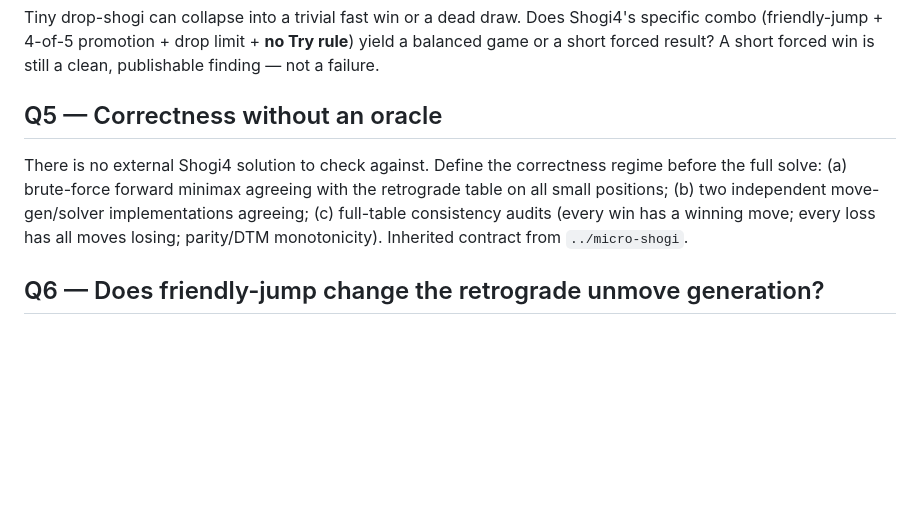
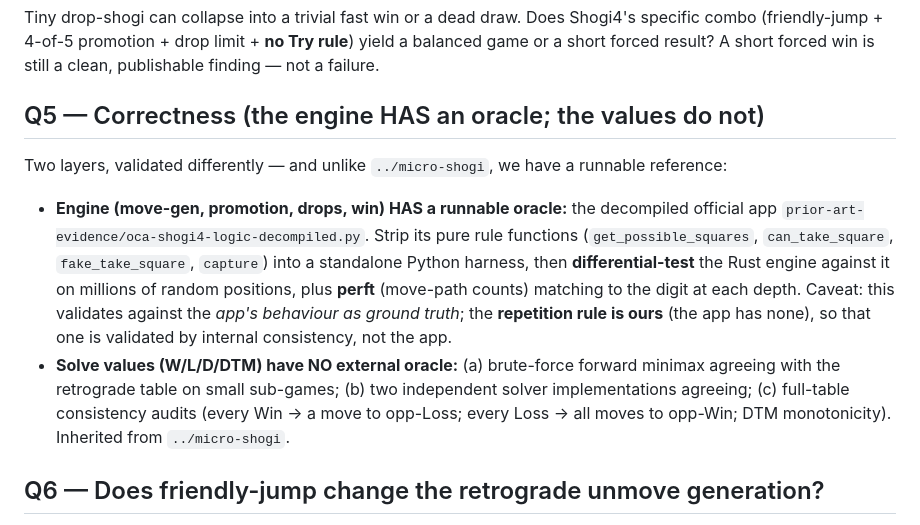
Before and after one commit to brianhliou/shogi4, a Markdown page: research/open-questions.md, the part around the change. Rendered like a GitHub page; blank space fills up the shorter version.

Commit message:
validation: record that the decompiled app is a runnable engine oracle
Sharpen Q5: the decompiled logic.py isn't just the rules on paper — its pure
move-gen functions can be run as a reference, so engine correctness (move-gen,
promotion, drops, win) gets differential-tested + perft-matched against an actual
oracle, which micro-shogi lacks. Solve VALUES still have no oracle (brute-force
minimax + two implementations + table audits). The repetition rule is ours, so
it's validated by consistency, not the app.

Lesson: decompiling a game's app yields not just its rules but a runnable reference implementation — an oracle for differential-testing your own engine, which is far stronger than validating move-gen against prose.
Lesson-class: testing
Lesson-scope: strategy
Lesson-trigger: design-choice
Lesson-stack: game-solving, testing, reverse-engineering

Co-Authored-By: Claude Opus 4.8 (1M context) <noreply@anthropic.com>

```diff
--- a/research/open-questions.md
+++ b/research/open-questions.md
@@ -50,13 +50,21 @@ Tiny drop-shogi can collapse into a trivial fast win or a dead draw. Does Shogi4
 (friendly-jump + 4-of-5 promotion + drop limit + **no Try rule**) yield a balanced game or a short
 forced result? A short forced win is still a clean, publishable finding — not a failure.
 
-## Q5 — Correctness without an oracle
+## Q5 — Correctness (the engine HAS an oracle; the values do not)
 
-There is no external Shogi4 solution to check against. Define the correctness regime before the
-full solve: (a) brute-force forward minimax agreeing with the retrograde table on all small
-positions; (b) two independent move-gen/solver implementations agreeing; (c) full-table
-consistency audits (every win has a winning move; every loss has all moves losing; parity/DTM
-monotonicity). Inherited contract from `../micro-shogi`.
+Two layers, validated differently — and unlike `../micro-shogi`, we have a runnable reference:
+
+- **Engine (move-gen, promotion, drops, win) HAS a runnable oracle:** the decompiled official app
+  `prior-art-evidence/oca-shogi4-logic-decompiled.py`. Strip its pure rule functions
+  (`get_possible_squares`, `can_take_square`, `fake_take_square`, `capture`) into a standalone
+  Python harness, then **differential-test** the Rust engine against it on millions of random
+  positions, plus **perft** (move-path counts) matching to the digit at each depth. Caveat: this
+  validates against the *app's behaviour as ground truth*; the **repetition rule is ours** (the app
+  has none), so that one is validated by internal consistency, not the app.
+- **Solve values (W/L/D/DTM) have NO external oracle:** (a) brute-force forward minimax agreeing
+  with the retrograde table on small sub-games; (b) two independent solver implementations agreeing;
+  (c) full-table consistency audits (every Win → a move to opp-Loss; every Loss → all moves to
+  opp-Win; DTM monotonicity). Inherited from `../micro-shogi`.
 
 ## Q6 — Does friendly-jump change the retrograde unmove generation?
 
```
